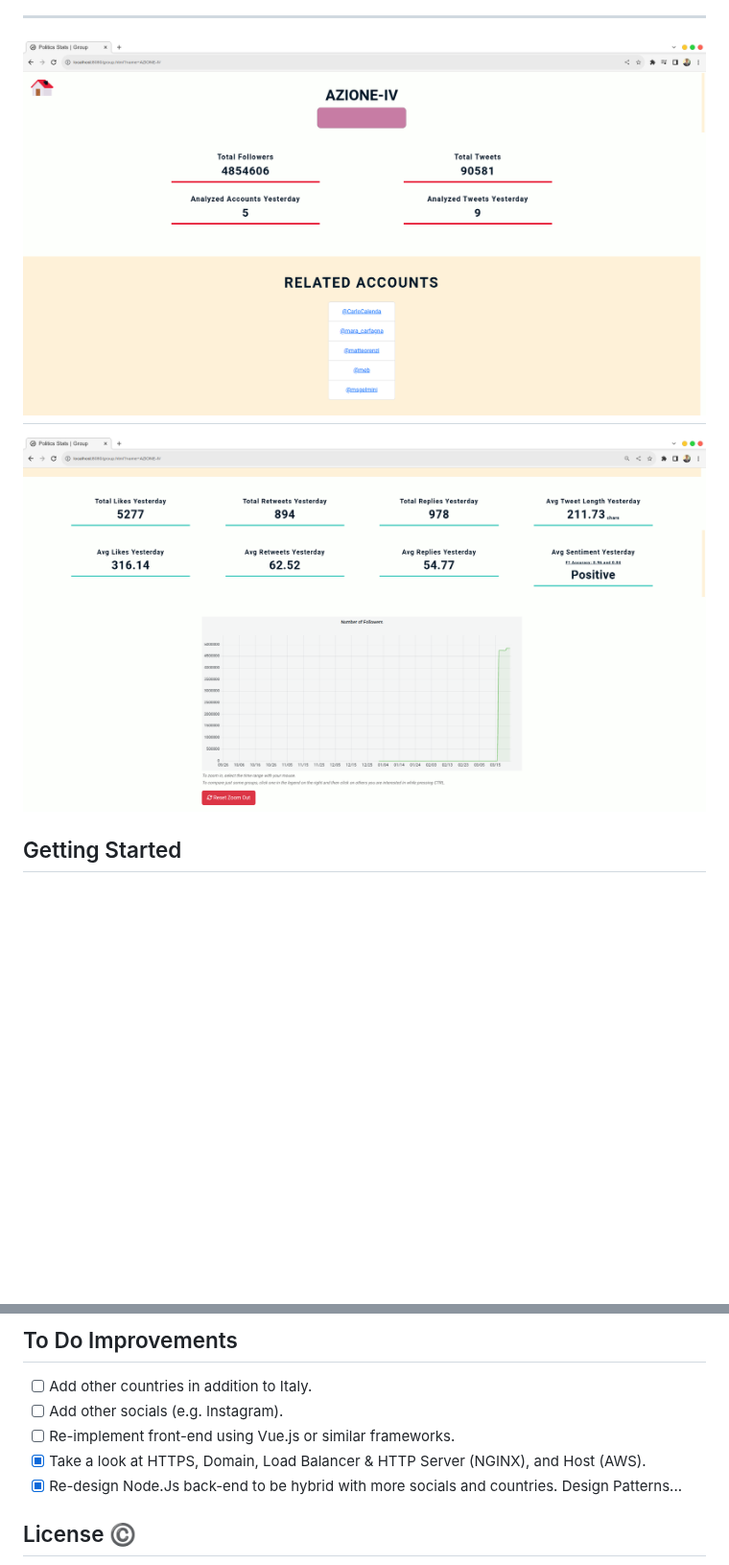
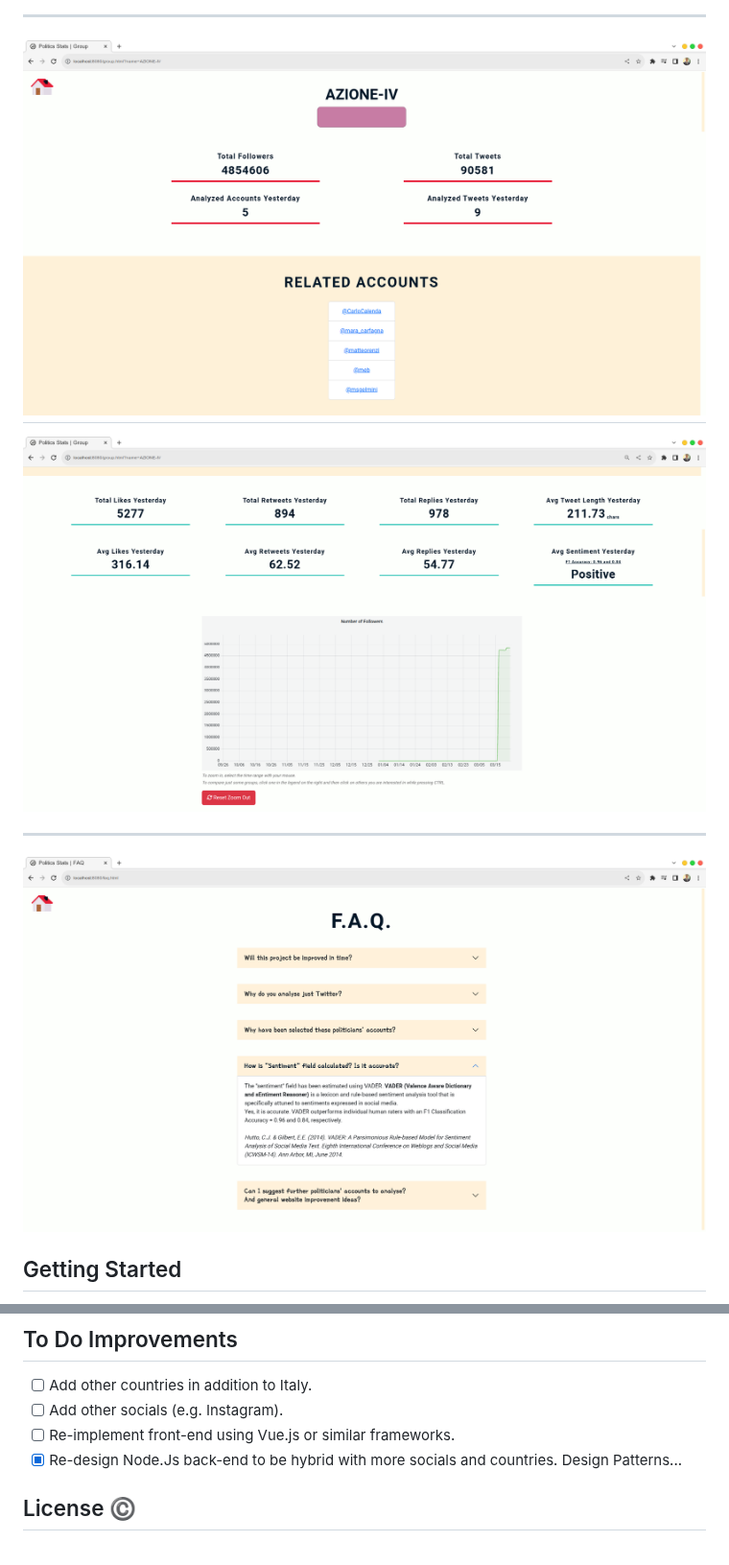
Before and after one commit to Bryan-Herrera-DEV/Stats-Of-Politicians-On-Social-WebApp, a Markdown page: README.md, 2 parts joined by grey strips. Shown at 96% size. Drawn GitHub-style; blank space fills up the shorter version.

```diff
--- a/README.md
+++ b/README.md
@@ -125,5 +129,7 @@ Let's see how the config file looks like:
 ---
-![Screen 10](/docs/snaps/screen-11.png)
+![Screen 12](/docs/snaps/screen-11.png)
+***
+![Screen 13](/docs/snaps/screen-12.png)
 
 ## Getting Started
 
@@ -159,7 +165,6 @@ So that the repository is successfully cloned and the project runs smoothly, a f
 - [ ] Add other countries in addition to Italy.
 - [ ] Add other socials (e.g. Instagram).
 - [ ] Re-implement front-end using Vue.js or similar frameworks.
-- [x] Take a look at HTTPS, Domain, Load Balancer & HTTP Server (NGINX), and Host (AWS).
 - [x] Re-design Node.Js back-end to be hybrid with more socials and countries. Design Patterns...
 
 ## License :copyright:
```
Also changed, not shown: other parts of README.md (+12 -8 lines).
